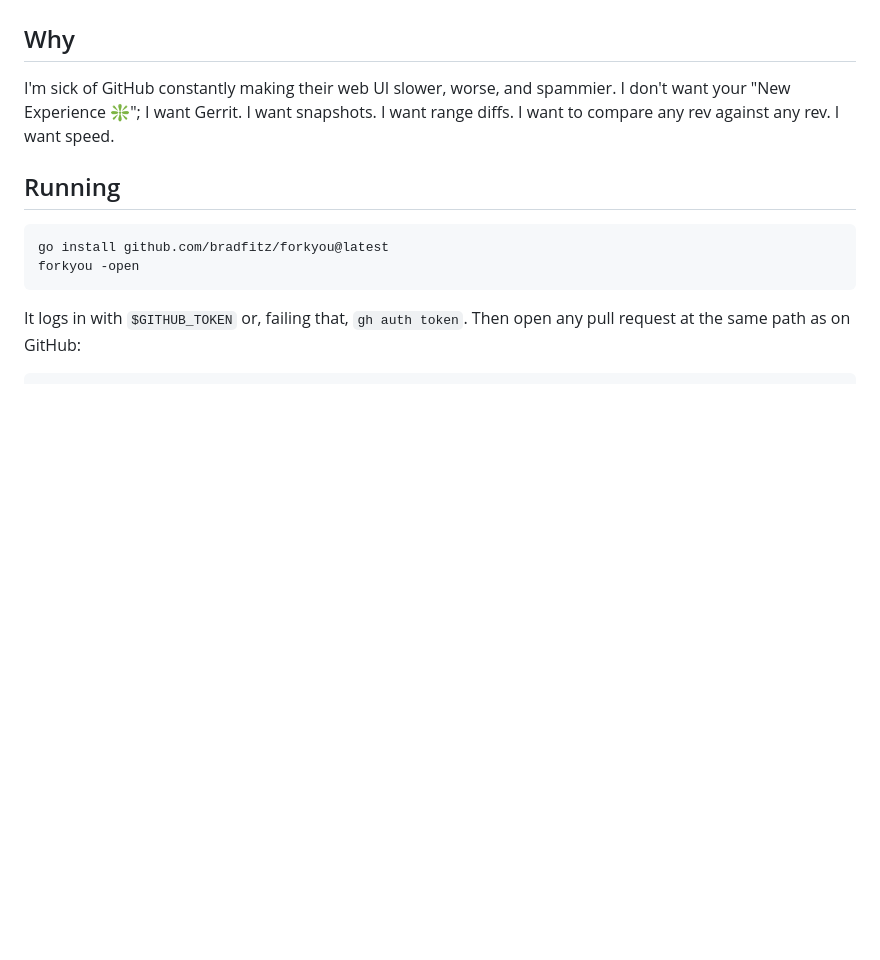
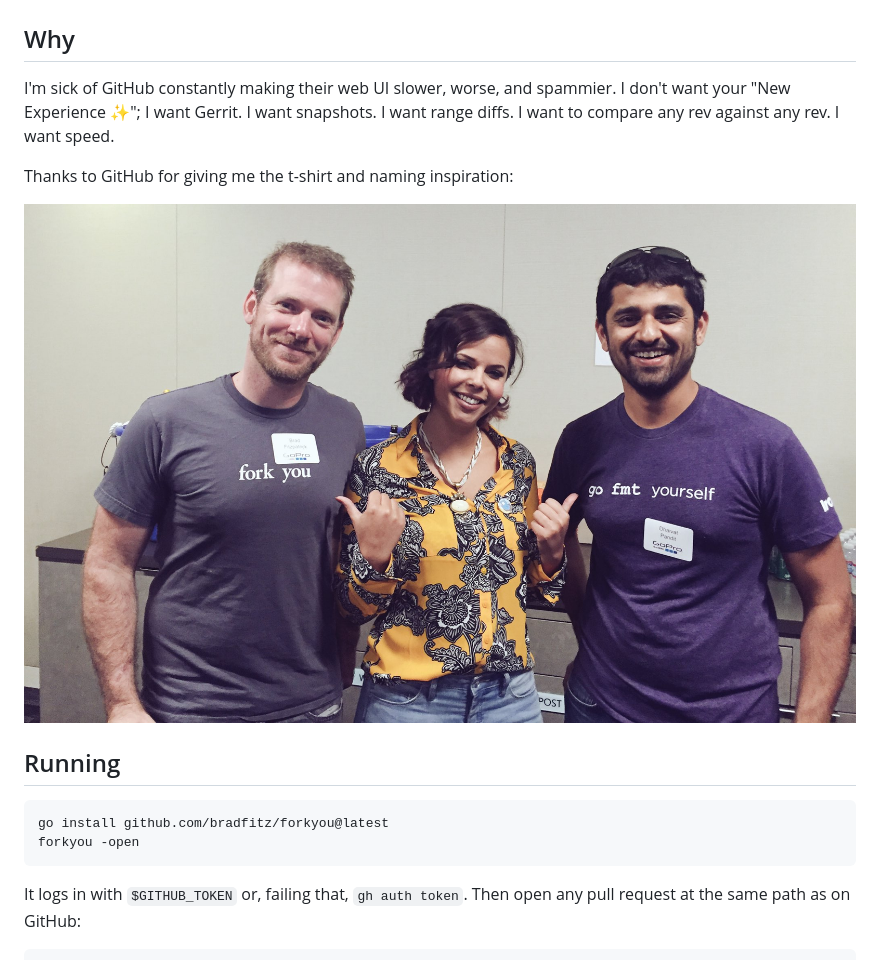
Before and after one commit to bradfitz/forkyou, a Markdown page: README.md, the part around the change. GitHub-like rendering; pictures changed too: doc/fork-you-go-fmt-yourself-shirts.jpeg (added); blank space fills up the shorter version.

Commit message:
README: fix the emoji, add the t-shirt photo

```diff
--- a/README.md
+++ b/README.md
@@ -11,9 +11,13 @@ Gerrit keyboard shortcuts.
 ## Why
 
 I'm sick of GitHub constantly making their web UI slower, worse, and
-spammier. I don't want your "New Experience ❇️"; I want Gerrit. I want
+spammier. I don't want your "New Experience ✨"; I want Gerrit. I want
 snapshots. I want range diffs. I want to compare any rev against any rev.
 I want speed.
+
+Thanks to GitHub for giving me the t-shirt and naming inspiration:
+
+![Brad in a "fork you" GitHub shirt, next to a "go fmt yourself" shirt](doc/fork-you-go-fmt-yourself-shirts.jpeg)
 
 ## Running
 
```
